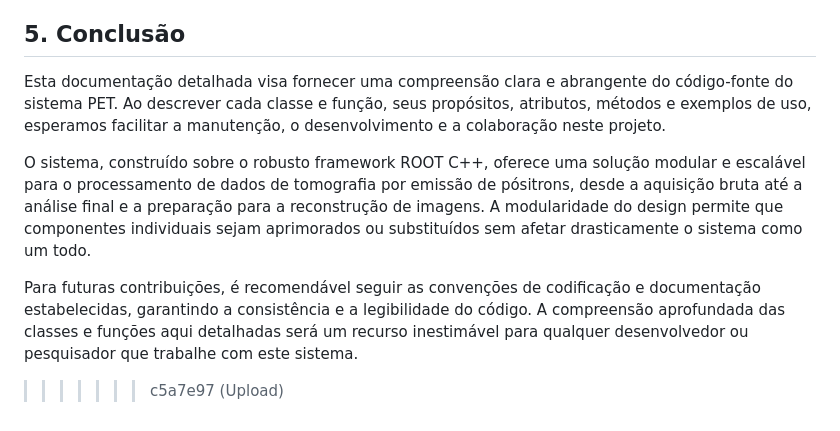
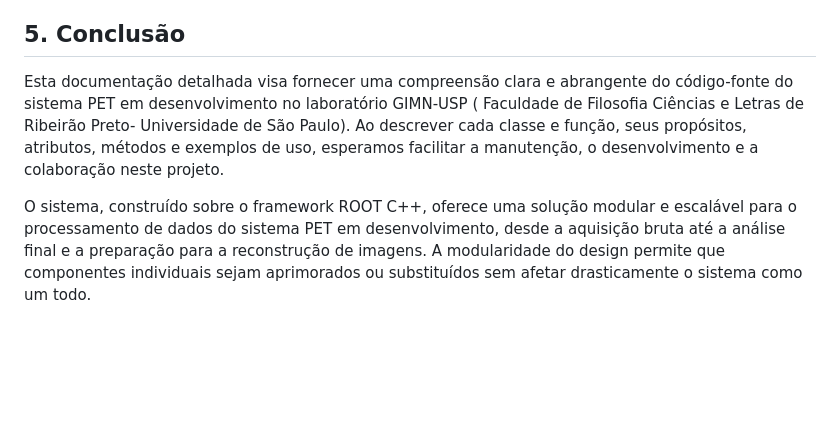
Before and after one commit to michelraed/GimnRoot, a Markdown page: LongReadme.md, the part around the change. Rendered like a GitHub page; blank space fills up the shorter version.

```diff
--- a/LongReadme.md
+++ b/LongReadme.md
@@ -3826,10 +3826,6 @@ Ao executar o script principal, ele irá carregar as classes e funções definid
 
 ## 5. Conclusão
 
-Esta documentação detalhada visa fornecer uma compreensão clara e abrangente do código-fonte do sistema PET. Ao descrever cada classe e função, seus propósitos, atributos, métodos e exemplos de uso, esperamos facilitar a manutenção, o desenvolvimento e a colaboração neste projeto.
-
-O sistema, construído sobre o robusto framework ROOT C++, oferece uma solução modular e escalável para o processamento de dados de tomografia por emissão de pósitrons, desde a aquisição bruta até a análise final e a preparação para a reconstrução de imagens. A modularidade do design permite que componentes individuais sejam aprimorados ou substituídos sem afetar drasticamente o sistema como um todo.
-
-Para futuras contribuições, é recomendável seguir as convenções de codificação e documentação estabelecidas, garantindo a consistência e a legibilidade do código. A compreensão aprofundada das classes e funções aqui detalhadas será um recurso inestimável para qualquer desenvolvedor ou pesquisador que trabalhe com este sistema.
-
->>>>>>> c5a7e97 (Upload)
+Esta documentação detalhada visa fornecer uma compreensão clara e abrangente do código-fonte do sistema PET em desenvolvimento no laboratório GIMN-USP ( Faculdade de Filosofia Ciências e Letras de Ribeirão Preto- Universidade de São Paulo). Ao descrever cada classe e função, seus propósitos, atributos, métodos e exemplos de uso, esperamos facilitar a manutenção, o desenvolvimento e a colaboração neste projeto.
+
+O sistema, construído sobre o framework ROOT C++, oferece uma solução modular e escalável para o processamento de dados do sistema PET em desenvolvimento, desde a aquisição bruta até a análise final e a preparação para a reconstrução de imagens. A modularidade do design permite que componentes individuais sejam aprimorados ou substituídos sem afetar drasticamente o sistema como um todo.
```
